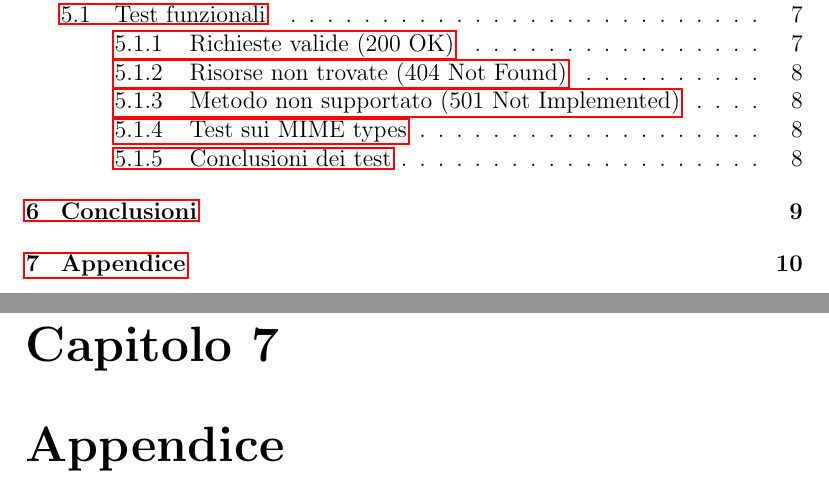
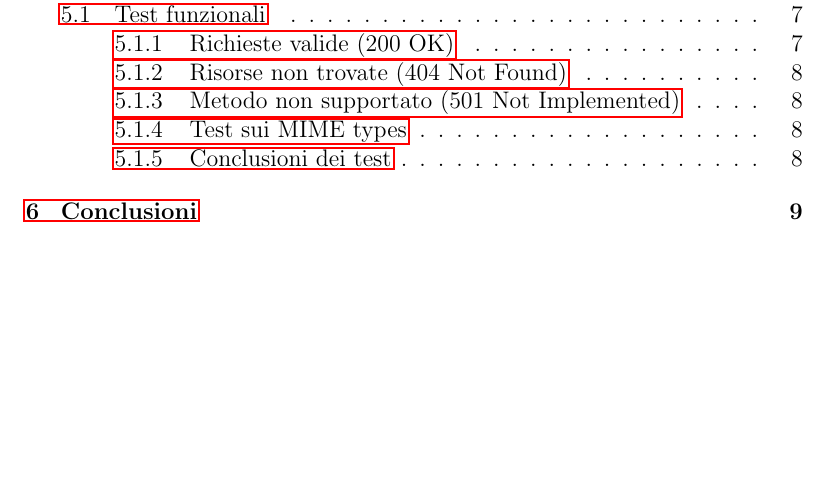
Before and after one commit to alessandrorebosio/NET25-httpServer, a LaTeX document (report/report.tex): two parts of pages 2 and 11 of 11 before the commit and part of page 2 of 10 after it, the two joined at a grey line, cut so that both start at the same text, the shorter picture padded with empty space. Compiled offline with pdfLaTeX.

Commit message:
rm: appendix

```diff
--- a/report/report.tex
+++ b/report/report.tex
@@ -204,8 +204,8 @@ Il server ha correttamente identificato il tipo di MIME dei file richiesti:
 Tutti i test funzionali hanno confermato la robustezza del server nell'ambito dei requisiti minimi. Le estensioni implementate (gestione MIME, logging)
 hanno migliorato l'usabilità e la compatibilità con i browser moderni. La struttura modulare facilita inoltre futuri ampliamenti.
 
+
 \chapter{Conclusioni}
 
-\chapter{Appendice}
 
 \end{document}
```
Also changed, not shown: report/report.pdf.
